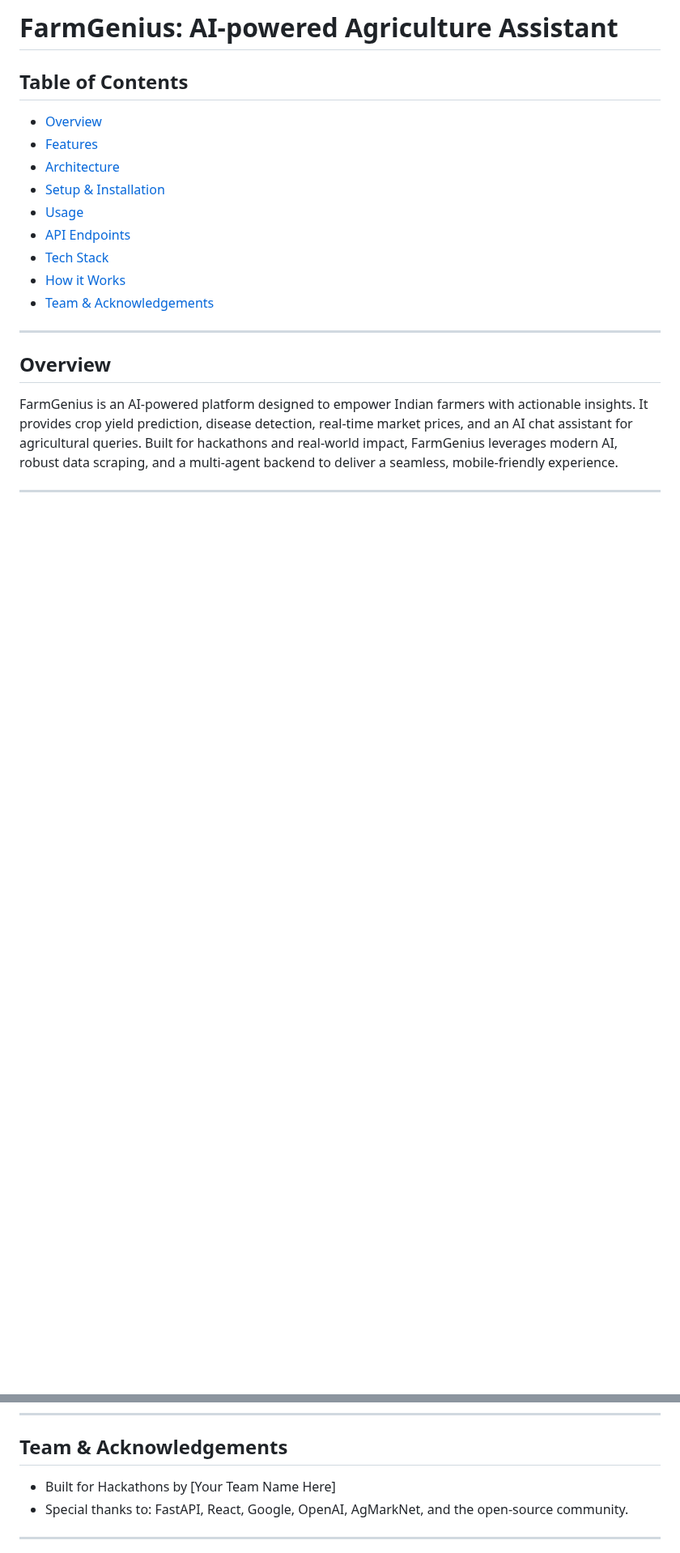
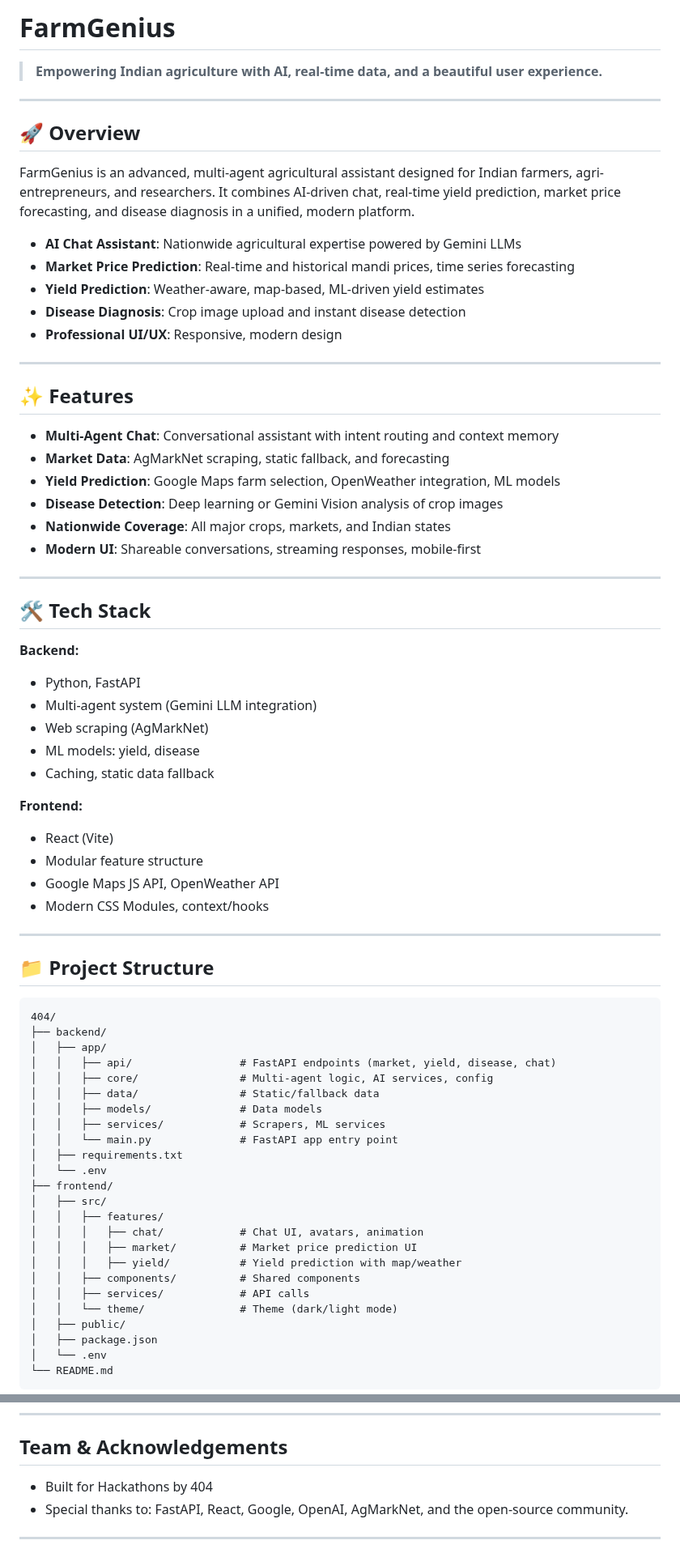
Before and after one commit to SnoozeScript/404, a Markdown page: README.md, 2 parts joined by grey strips. Shown at 81% size. GitHub-like rendering; blank space fills up the shorter version.

````diff
--- a/README.md
+++ b/README.md
@@ -1,19 +1,73 @@
-# FarmGenius: AI-powered Agriculture Assistant
+# FarmGenius
 
-## Table of Contents
-- [Overview](#overview)
-- [Features](#features)
-- [Architecture](#architecture)
-- [Setup & Installation](#setup--installation)
-- [Usage](#usage)
-- [API Endpoints](#api-endpoints)
-- [Tech Stack](#tech-stack)
-- [How it Works](#how-it-works)
-- [Team & Acknowledgements](#team--acknowledgements)
+> **Empowering Indian agriculture with AI, real-time data, and a beautiful user experience.**
 
 ---
 
-## Overview
-FarmGenius is an AI-powered platform designed to empower Indian farmers with actionable insights. It provides crop yield prediction, disease detection, real-time market prices, and an AI chat assistant for agricultural queries. Built for hackathons and real-world impact, FarmGenius leverages modern AI, robust data scraping, and a multi-agent backend to deliver a seamless, mobile-friendly experience.
+## 🚀 Overview
+FarmGenius is an advanced, multi-agent agricultural assistant designed for Indian farmers, agri-entrepreneurs, and researchers. It combines AI-driven chat, real-time yield prediction, market price forecasting, and disease diagnosis in a unified, modern platform.
+
+- **AI Chat Assistant**: Nationwide agricultural expertise powered by Gemini LLMs
+- **Market Price Prediction**: Real-time and historical mandi prices, time series forecasting
+- **Yield Prediction**: Weather-aware, map-based, ML-driven yield estimates
+- **Disease Diagnosis**: Crop image upload and instant disease detection
+- **Professional UI/UX**: Responsive, modern design
 
 ---
+
+## ✨ Features
+- **Multi-Agent Chat**: Conversational assistant with intent routing and context memory
+- **Market Data**: AgMarkNet scraping, static fallback, and forecasting
+- **Yield Prediction**: Google Maps farm selection, OpenWeather integration, ML models
+- **Disease Detection**: Deep learning or Gemini Vision analysis of crop images
+- **Nationwide Coverage**: All major crops, markets, and Indian states
+- **Modern UI**: Shareable conversations, streaming responses, mobile-first
+
+---
+
+## 🛠️ Tech Stack
+
+**Backend:**
+- Python, FastAPI
+- Multi-agent system (Gemini LLM integration)
+- Web scraping (AgMarkNet)
+- ML models: yield, disease
+- Caching, static data fallback
+
+**Frontend:**
+- React (Vite)
+- Modular feature structure
+- Google Maps JS API, OpenWeather API
+- Modern CSS Modules, context/hooks
+
+---
+
+## 📁 Project Structure
+
+```plaintext
+404/
+├── backend/
+│   ├── app/
+│   │   ├── api/                 # FastAPI endpoints (market, yield, disease, chat)
+│   │   ├── core/                # Multi-agent logic, AI services, config
+│   │   ├── data/                # Static/fallback data
+│   │   ├── models/              # Data models
+│   │   ├── services/            # Scrapers, ML services
+│   │   └── main.py              # FastAPI app entry point
+│   ├── requirements.txt
+│   └── .env
+├── frontend/
+│   ├── src/
+│   │   ├── features/
+│   │   │   ├── chat/            # Chat UI, avatars, animation
+│   │   │   ├── market/          # Market price prediction UI
+│   │   │   ├── yield/           # Yield prediction with map/weather
+│   │   ├── components/          # Shared components
+│   │   ├── services/            # API calls
+│   │   └── theme/               # Theme (dark/light mode)
+│   ├── public/
+│   ├── package.json
+│   └── .env
+└── README.md
+```
+
@@ -188,7 +365,7 @@ npm run dev
 ---
 
 ## Team & Acknowledgements
-- Built for Hackathons by [Your Team Name Here]
+- Built for Hackathons by 404
 - Special thanks to: FastAPI, React, Google, OpenAI, AgMarkNet, and the open-source community.
 
 ---
````
Also changed, not shown: other parts of README.md (+123 -0 lines).
